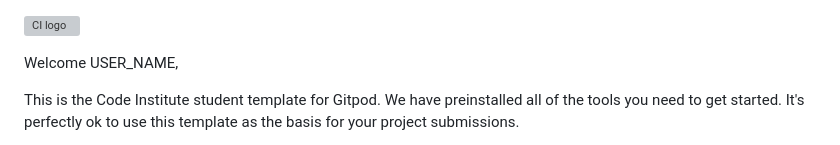
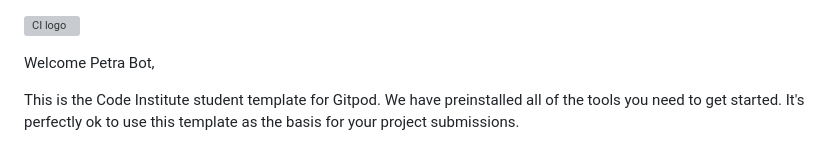
Before and after one commit to petra66orii/love-running, a Markdown page: README.md, the part around the change. Rendered like a GitHub page; grey boxes are pictures that could not be loaded.

Commit message:
changed username

```diff
--- a/README.md
+++ b/README.md
@@ -1,6 +1,6 @@
 ![CI logo](https://codeinstitute.s3.amazonaws.com/fullstack/ci_logo_small.png)
 
-Welcome USER_NAME,
+Welcome Petra Bot,
 
 This is the Code Institute student template for Gitpod. We have preinstalled all of the tools you need to get started. It's perfectly ok to use this template as the basis for your project submissions.
 
```
